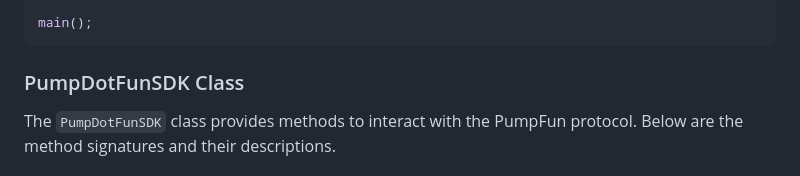
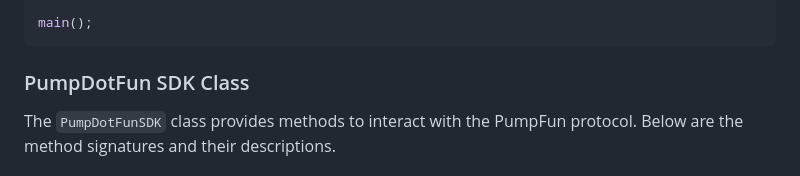
Before and after one commit to nitriot/SolanaMcpService, a Markdown page: pumpfunREADME.md, the part around the change. Drawn GitHub-style.

````diff
--- a/pumpfunREADME.md
+++ b/pumpfunREADME.md
@@ -171,7 +171,7 @@ main();
 ```
 
 
-### PumpDotFunSDK Class
+### PumpDotFun SDK Class
 
 The `PumpDotFunSDK` class provides methods to interact with the PumpFun protocol. Below are the method signatures and their descriptions.
 
````
